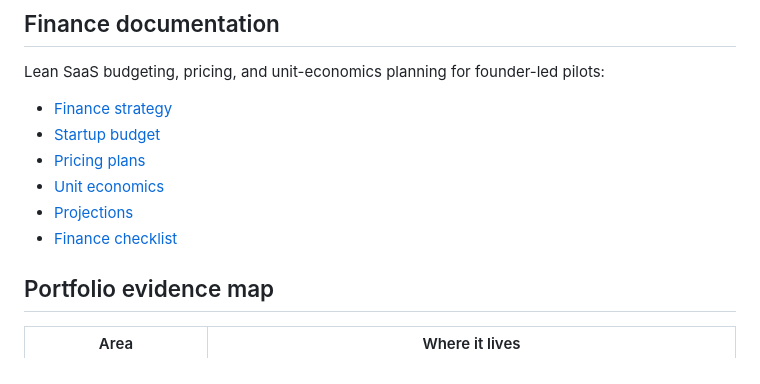
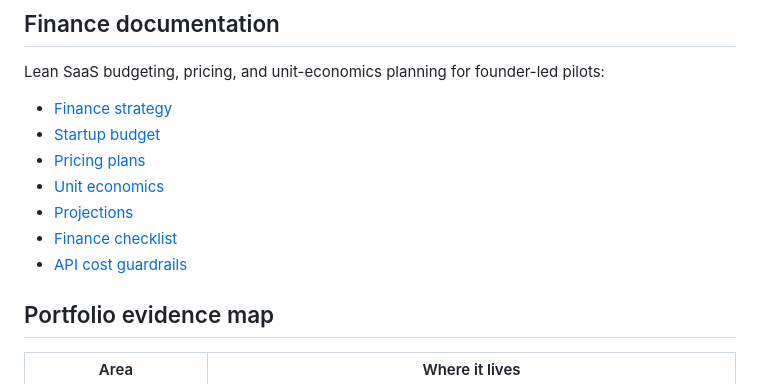
Before and after one commit to jmmmdv/RequestFlowAI, a Markdown page: README.md, the part around the change. Rendered like a GitHub page.

Commit message:
Add API cost guardrails

```diff
--- a/README.md
+++ b/README.md
@@ -277,6 +277,7 @@ Lean SaaS budgeting, pricing, and unit-economics planning for founder-led pilots
 - [Unit economics](docs/finance/UNIT_ECONOMICS.md)
 - [Projections](docs/finance/PROJECTIONS.md)
 - [Finance checklist](docs/finance/FINANCE_CHECKLIST.md)
+- [API cost guardrails](docs/security/API_COST_GUARDRAILS.md)
 
 ## Portfolio evidence map
 
```
Also changed, not shown: docs/security/API_COST_GUARDRAILS.md (added, +138 -0 lines).
